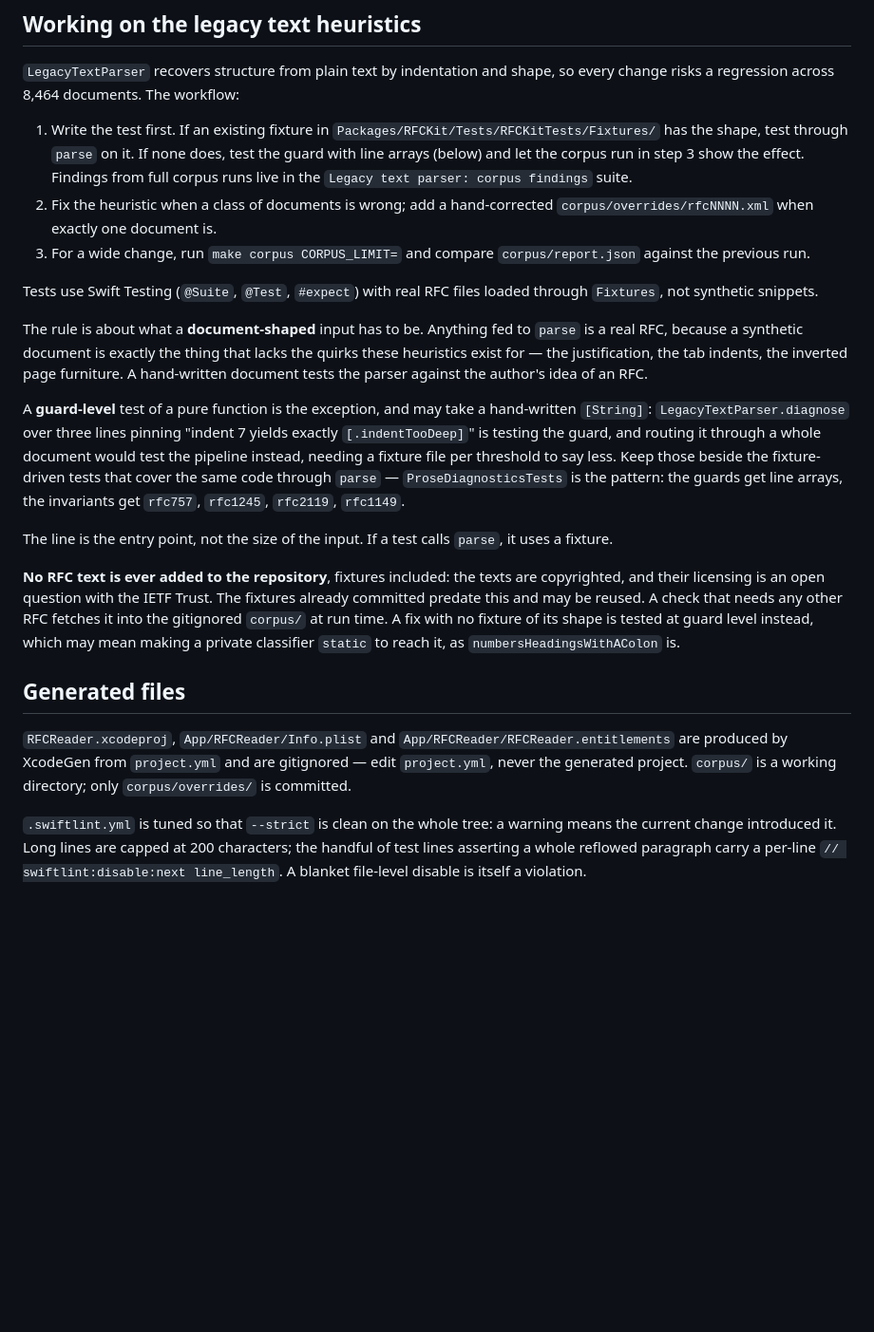
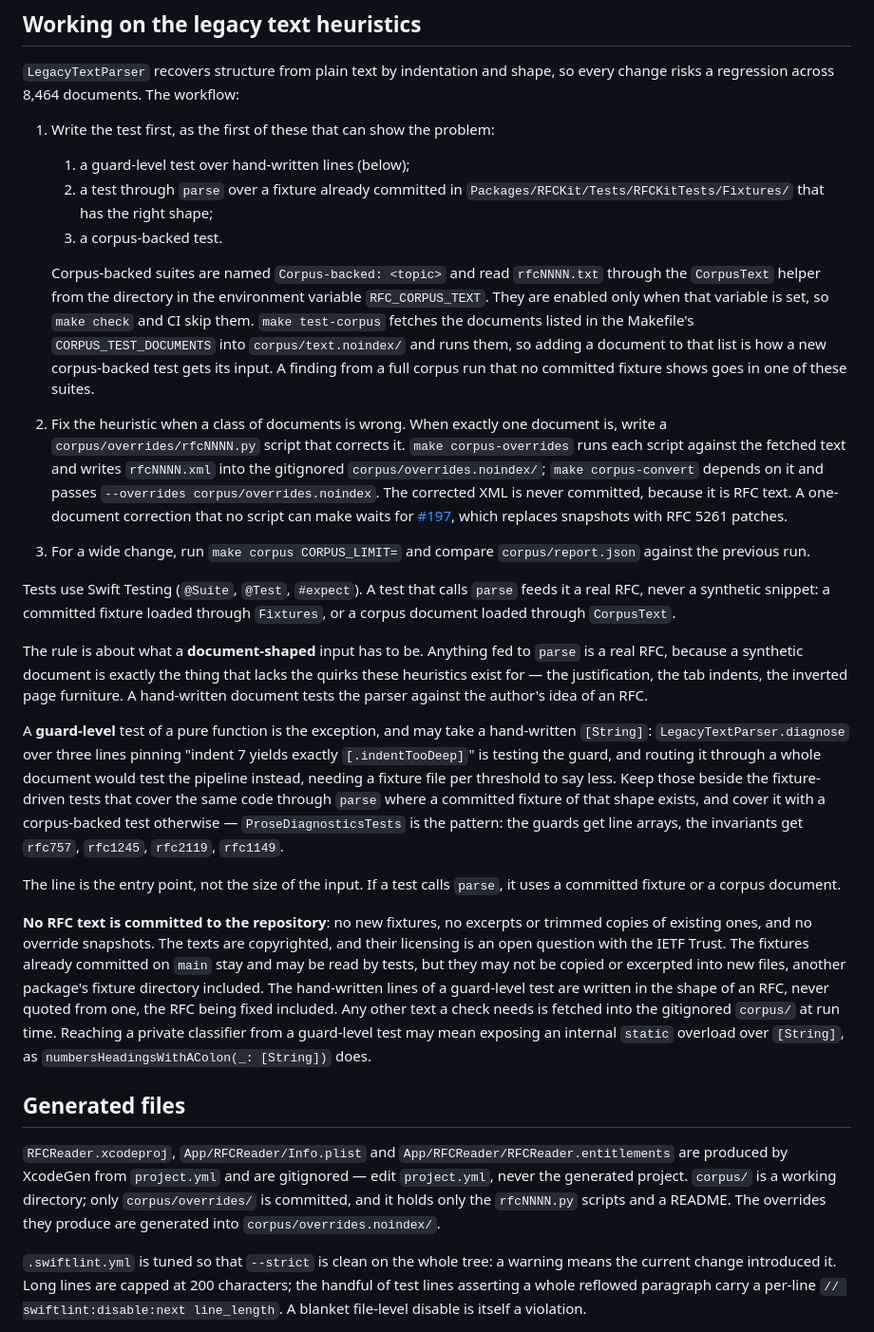
Before and after one commit to Radiergummi/rfc-reader, a Markdown page: CLAUDE.md, the part around the change. Shown at 95% size. Rendered like a GitHub page; blank space fills up the shorter version.

Commit message:
Generate overrides and back whole-document tests with the corpus, not fixtures
Overrides become scripts whose XML is generated into
corpus/overrides.noindex/, a test that needs a document no committed
fixture covers goes in a corpus-backed suite, and the rule now says
outright that existing fixtures may be read but not excerpted, and that
guard-test lines are written in an RFC's shape rather than quoted.

Co-Authored-By: Claude Opus 5.5 (1M context) <noreply@anthropic.com>

```diff
--- a/CLAUDE.md
+++ b/CLAUDE.md
@@ -52,23 +52,28 @@ Standing constraints those documents establish, which are easy to violate by acc
 
 `LegacyTextParser` recovers structure from plain text by indentation and shape, so every change risks a regression across 8,464 documents. The workflow:
 
-1. Write the test first. If an existing fixture in `Packages/RFCKit/Tests/RFCKitTests/Fixtures/` has the shape, test through `parse` on it. If none does, test the guard with line arrays (below) and let the corpus run in step 3 show the effect. Findings from full corpus runs live in the `Legacy text parser: corpus findings` suite.
-2. Fix the heuristic when a class of documents is wrong; add a hand-corrected `corpus/overrides/rfcNNNN.xml` when exactly one document is.
+1. Write the test first, as the first of these that can show the problem:
+   1. a guard-level test over hand-written lines (below);
+   2. a test through `parse` over a fixture already committed in `Packages/RFCKit/Tests/RFCKitTests/Fixtures/` that has the right shape;
+   3. a corpus-backed test.
+
+   Corpus-backed suites are named `Corpus-backed: <topic>` and read `rfcNNNN.txt` through the `CorpusText` helper from the directory in the environment variable `RFC_CORPUS_TEXT`. They are enabled only when that variable is set, so `make check` and CI skip them. `make test-corpus` fetches the documents listed in the Makefile's `CORPUS_TEST_DOCUMENTS` into `corpus/text.noindex/` and runs them, so adding a document to that list is how a new corpus-backed test gets its input. A finding from a full corpus run that no committed fixture shows goes in one of these suites.
+2. Fix the heuristic when a class of documents is wrong. When exactly one document is, write a `corpus/overrides/rfcNNNN.py` script that corrects it. `make corpus-overrides` runs each script against the fetched text and writes `rfcNNNN.xml` into the gitignored `corpus/overrides.noindex/`; `make corpus-convert` depends on it and passes `--overrides corpus/overrides.noindex`. The corrected XML is never committed, because it is RFC text. A one-document correction that no script can make waits for [#197](https://github.com/Radiergummi/rfc-reader/issues/197), which replaces snapshots with RFC 5261 patches.
 3. For a wide change, run `make corpus CORPUS_LIMIT=` and compare `corpus/report.json` against the previous run.
 
-Tests use Swift Testing (`@Suite`, `@Test`, `#expect`) with real RFC files loaded through `Fixtures`, not synthetic snippets.
+Tests use Swift Testing (`@Suite`, `@Test`, `#expect`). A test that calls `parse` feeds it a real RFC, never a synthetic snippet: a committed fixture loaded through `Fixtures`, or a corpus document loaded through `CorpusText`.
 
 The rule is about what a **document-shaped** input has to be. Anything fed to `parse` is a real RFC, because a synthetic document is exactly the thing that lacks the quirks these heuristics exist for — the justification, the tab indents, the inverted page furniture. A hand-written document tests the parser against the author's idea of an RFC.
 
-A **guard-level** test of a pure function is the exception, and may take a hand-written `[String]`: `LegacyTextParser.diagnose` over three lines pinning "indent 7 yields exactly `[.indentTooDeep]`" is testing the guard, and routing it through a whole document would test the pipeline instead, needing a fixture file per threshold to say less. Keep those beside the fixture-driven tests that cover the same code through `parse` — `ProseDiagnosticsTests` is the pattern: the guards get line arrays, the invariants get `rfc757`, `rfc1245`, `rfc2119`, `rfc1149`.
+A **guard-level** test of a pure function is the exception, and may take a hand-written `[String]`: `LegacyTextParser.diagnose` over three lines pinning "indent 7 yields exactly `[.indentTooDeep]`" is testing the guard, and routing it through a whole document would test the pipeline instead, needing a fixture file per threshold to say less. Keep those beside the fixture-driven tests that cover the same code through `parse` where a committed fixture of that shape exists, and cover it with a corpus-backed test otherwise — `ProseDiagnosticsTests` is the pattern: the guards get line arrays, the invariants get `rfc757`, `rfc1245`, `rfc2119`, `rfc1149`.
 
-The line is the entry point, not the size of the input. If a test calls `parse`, it uses a fixture.
+The line is the entry point, not the size of the input. If a test calls `parse`, it uses a committed fixture or a corpus document.
 
-**No RFC text is ever added to the repository**, fixtures included: the texts are copyrighted, and their licensing is an open question with the IETF Trust. The fixtures already committed predate this and may be reused. A check that needs any other RFC fetches it into the gitignored `corpus/` at run time. A fix with no fixture of its shape is tested at guard level instead, which may mean making a private classifier `static` to reach it, as `numbersHeadingsWithAColon` is.
+**No RFC text is committed to the repository**: no new fixtures, no excerpts or trimmed copies of existing ones, and no override snapshots. The texts are copyrighted, and their licensing is an open question with the IETF Trust. The fixtures already committed on `main` stay and may be read by tests, but they may not be copied or excerpted into new files, another package's fixture directory included. The hand-written lines of a guard-level test are written in the shape of an RFC, never quoted from one, the RFC being fixed included. Any other text a check needs is fetched into the gitignored `corpus/` at run time. Reaching a private classifier from a guard-level test may mean exposing an internal `static` overload over `[String]`, as `numbersHeadingsWithAColon(_: [String])` does.
 
 ## Generated files
 
-`RFCReader.xcodeproj`, `App/RFCReader/Info.plist` and `App/RFCReader/RFCReader.entitlements` are produced by XcodeGen from `project.yml` and are gitignored — edit `project.yml`, never the generated project. `corpus/` is a working directory; only `corpus/overrides/` is committed.
+`RFCReader.xcodeproj`, `App/RFCReader/Info.plist` and `App/RFCReader/RFCReader.entitlements` are produced by XcodeGen from `project.yml` and are gitignored — edit `project.yml`, never the generated project. `corpus/` is a working directory; only `corpus/overrides/` is committed, and it holds only the `rfcNNNN.py` scripts and a README. The overrides they produce are generated into `corpus/overrides.noindex/`.
 
 `.swiftlint.yml` is tuned so that `--strict` is clean on the whole tree: a warning means the current change introduced it. Long lines are capped at 200 characters; the handful of test lines asserting a whole reflowed paragraph carry a per-line `// swiftlint:disable:next line_length`. A blanket file-level disable is itself a violation.
 
```
Also changed, not shown: docs/GETTING_STARTED.md (+1 -1 lines), 1 other file.
